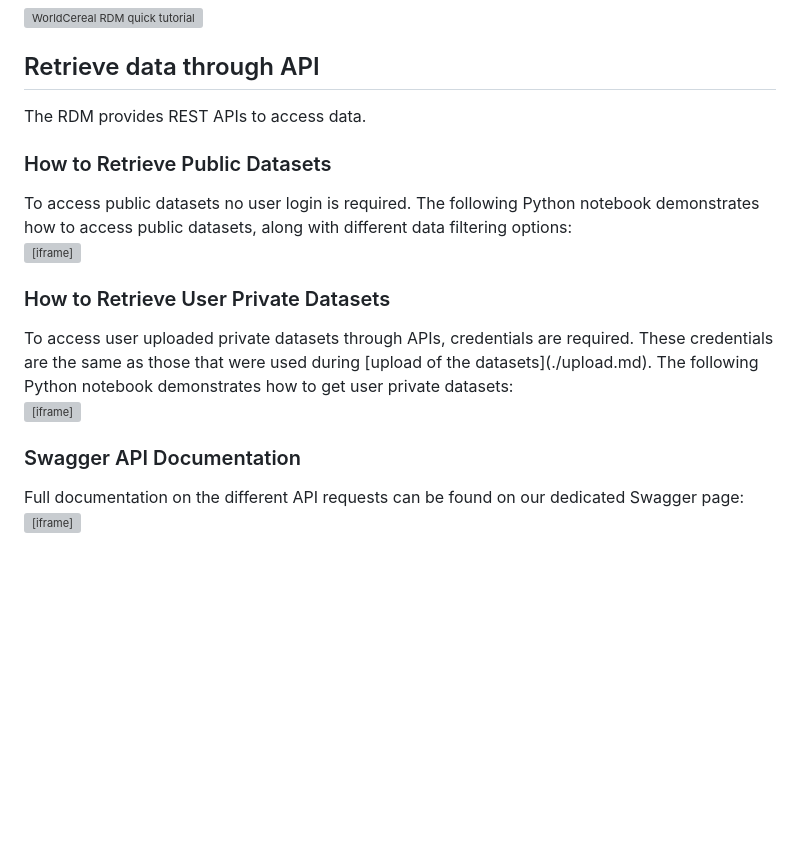
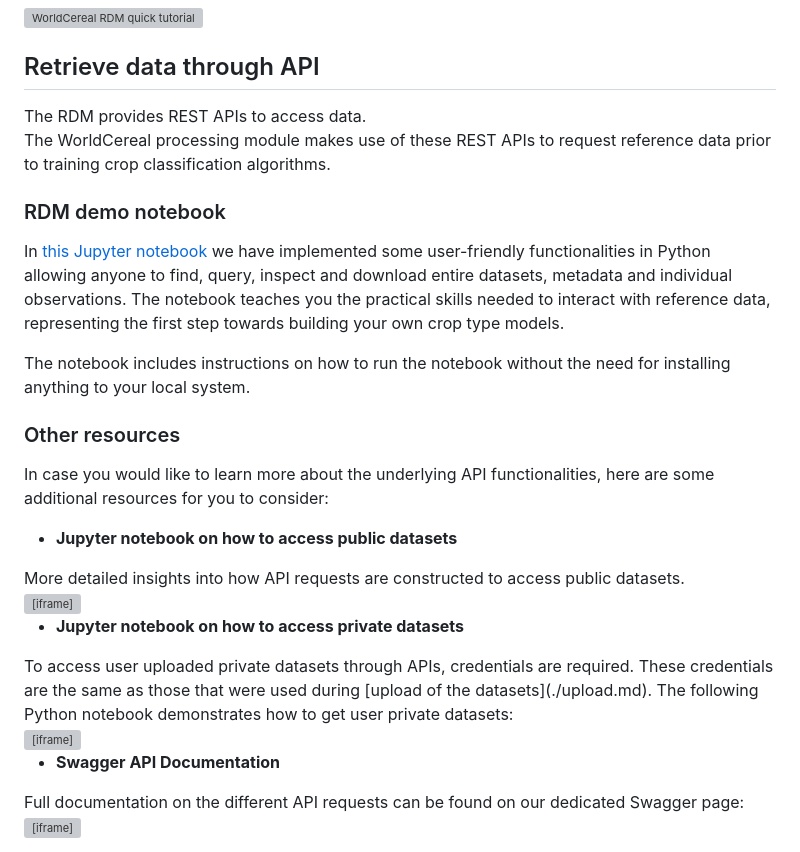
Before and after one commit to WorldCereal/worldcereal-documentation, a Markdown page: rdm/explore.md, the part around the change. Drawn GitHub-style; blank space fills up the shorter version; grey boxes are pictures that could not be loaded.

Commit message:
added link to RDM notebook

```diff
--- a/rdm/explore.md
+++ b/rdm/explore.md
@@ -62,18 +62,30 @@ Click the following image to watch our video tutorial on data exploration:
 
 ## Retrieve data through API
 
-The RDM provides REST APIs to access data.
+The RDM provides REST APIs to access data.<br>
+The WorldCereal processing module makes use of these REST APIs to request reference data prior to training crop classification algorithms.<br>
 
-### How to Retrieve Public Datasets
+### RDM demo notebook
+In [this Jupyter notebook](https://github.com/WorldCereal/worldcereal-classification/blob/main/notebooks/worldcereal_RDM_demo.ipynb) we have implemented some user-friendly functionalities in Python allowing anyone to find, query, inspect and download entire datasets, metadata and individual observations.
+The notebook teaches you the practical skills needed to interact with reference data, representing the first step towards building your own crop type models.
+
+The notebook includes instructions on how to run the notebook without the need for installing anything to your local system.
+
+
+### Other resources
+
+In case you would like to learn more about the underlying API functionalities, here are some additional resources for you to consider:
+
+- **Jupyter notebook on how to access public datasets**
 
 <div style="text-align: justify">
-To access public datasets no user login is required. The following Python notebook demonstrates how to access public datasets, along with different data filtering options:<br>
+More detailed insights into how API requests are constructed to access public datasets.<br>
 </div>
 
 <iframe src="https://nbviewer.jupyter.org/github/WorldCereal/ewoc_rdm_demo_api/blob/main/rdmApiDemo.ipynb" width="100%" height="1000px"></iframe>
 
 
-### How to Retrieve User Private Datasets
+- **Jupyter notebook on how to access private datasets**
 
 <div style="text-align: justify">
 To access user uploaded private datasets through APIs, credentials are required. These credentials are the same as those that were used during [upload of the datasets](./upload.md). The following Python notebook demonstrates how to get user private datasets:
@@ -82,7 +94,7 @@ To access user uploaded private datasets through APIs, credentials are required.
 <iframe src="https://nbviewer.jupyter.org/github/WorldCereal/ewoc_rdm_demo_api/blob/main/rdmApiUserDatasetsDemo.ipynb" width="100%" height="1000px"></iframe>
 
 
-### Swagger API Documentation
+- **Swagger API Documentation**
 
 <div style="text-align: justify">
 Full documentation on the different API requests can be found on our dedicated Swagger page:
```
